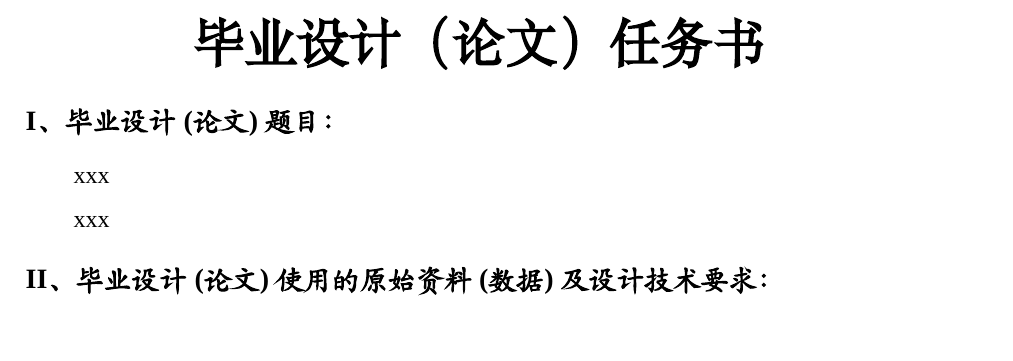
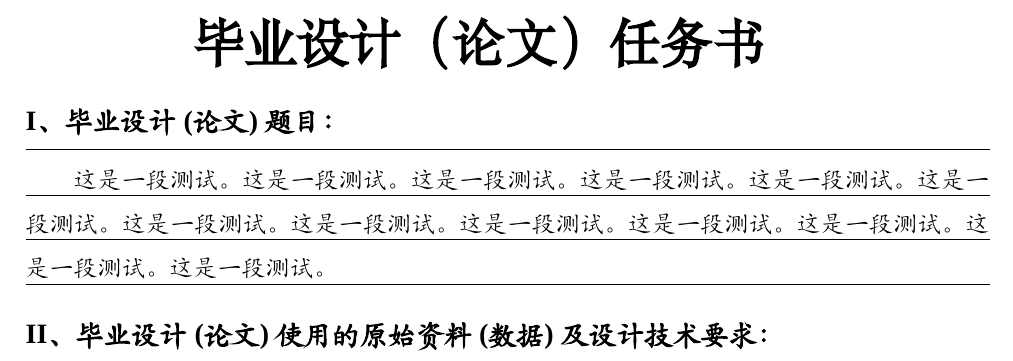
Before and after one commit to arnold117/NCHU_Bachelor_Mission_Statement_Template, a LaTeX thesis (mission.tex, which reads sections/1_title.tex, sections/2_origin_data.tex, sections/3_work_schedule.tex): part of the page, cut so that both start at the same text. Compiled offline with XeLaTeX; a missing font is replaced by an installed copy or a similar font.

Commit message:
用在Section下添加Rule，和使用AllUnderline，解决了下划线的问题。

```diff
--- a/sections/1_title.tex
+++ b/sections/1_title.tex
@@ -9,8 +9,16 @@
 %
 % Compile with: xelatex -> biber -> xelatex -> xelatex
 
+
 \section{毕业设计(论文)题目：}
-
-xxx
-
-xxx
+\vspace*{-6ex}
+\begin{center}
+    \rule{17cm}{0.4pt}
+\end{center}
+\vspace*{-3ex}
+\AllUnderline{17cm}{1.5mm}{
+    \hspace{3.2ex} 这是一段测试。这是一段测试。这是一段测试。
+    这是一段测试。这是一段测试。这是一段测试。这是一段测试。
+    这是一段测试。这是一段测试。这是一段测试。这是一段测试。
+    这是一段测试。这是一段测试。
+    }
--- a/sections/2_origin_data.tex
+++ b/sections/2_origin_data.tex
@@ -9,7 +9,16 @@
 %
 % Compile with: xelatex -> biber -> xelatex -> xelatex
 
+
 \section{毕业设计(论文)使用的原始资料(数据)及设计技术要求：}
-xxx
-
-xxx
+\vspace*{-6ex}
+\begin{center}
+    \rule{17cm}{0.4pt}
+\end{center}
+\vspace*{-3ex}
+\AllUnderline{17cm}{1.5mm}{
+    \hspace{3.2ex} 这是一段测试。这是一段测试。这是一段测试。
+    这是一段测试。这是一段测试。这是一段测试。这是一段测试。
+    这是一段测试。这是一段测试。这是一段测试。这是一段测试。
+    这是一段测试。这是一段测试。
+    }
--- a/sections/3_work_schedule.tex
+++ b/sections/3_work_schedule.tex
@@ -14,0 +19,5 @@ xxx
+    \hspace{3.2ex} 这是一段测试。这是一段测试。这是一段测试。
+    这是一段测试。这是一段测试。这是一段测试。这是一段测试。
+    这是一段测试。这是一段测试。这是一段测试。这是一段测试。
+    这是一段测试。这是一段测试。
+    }
--- a/sections/4_reference.tex
+++ b/sections/4_reference.tex
@@ -15,0 +19,5 @@ xxx
+    \hspace{3.2ex} 这是一段测试。这是一段测试。这是一段测试。
+    这是一段测试。这是一段测试。这是一段测试。这是一段测试。
+    这是一段测试。这是一段测试。这是一段测试。这是一段测试。
+    这是一段测试。这是一段测试。
+    }
```
Also changed, not shown: mission.tex (+17 -21 lines), sections/1_title.tex (2 more changed lines), sections/2_origin_data.tex (2 more changed lines), sections/3_work_schedule.tex (12 more changed lines), sections/4_reference.tex (11 more changed lines).
